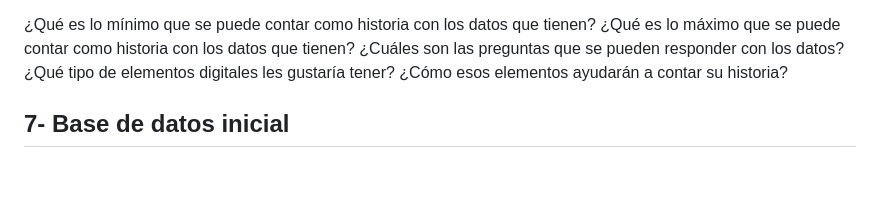
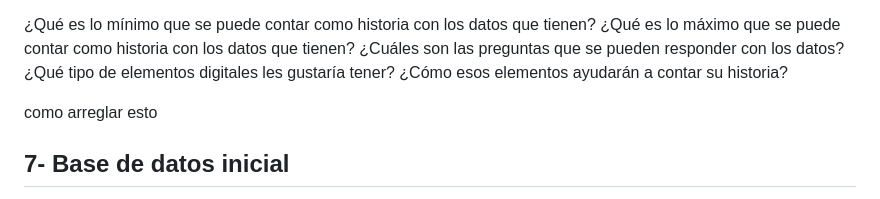
Before and after one commit to IgnacioMunozM/Grupo-Futbol, a Markdown page: Entrega_01/README.md, the part around the change. Drawn GitHub-style; blank space fills up the shorter version.

```diff
--- a/Entrega_01/README.md
+++ b/Entrega_01/README.md
@@ -48,6 +48,8 @@ Con los datos a los que logramos acceder, podemos demostrar que existe un cambio
 ¿Qué tipo de elementos digitales les gustaría tener?
 ¿Cómo esos elementos ayudarán a contar su historia?
 
+como arreglar esto
+
 ## 7- Base de datos inicial
 
 Compartan la base de datos inicial que utilizarán para el proyecto. Puede ser un archivo csv, un link a una base de datos, etc.
```
